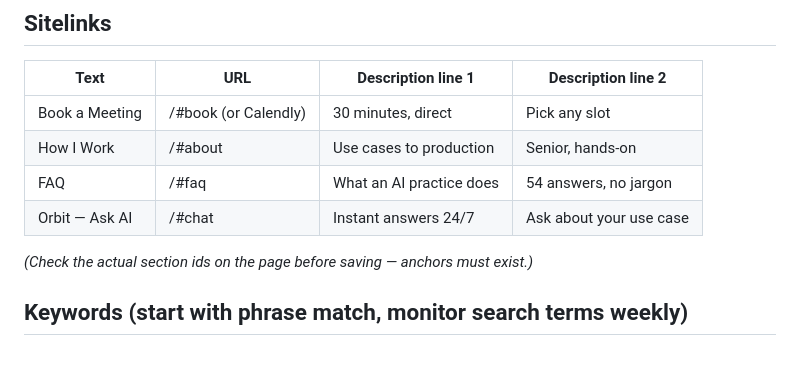
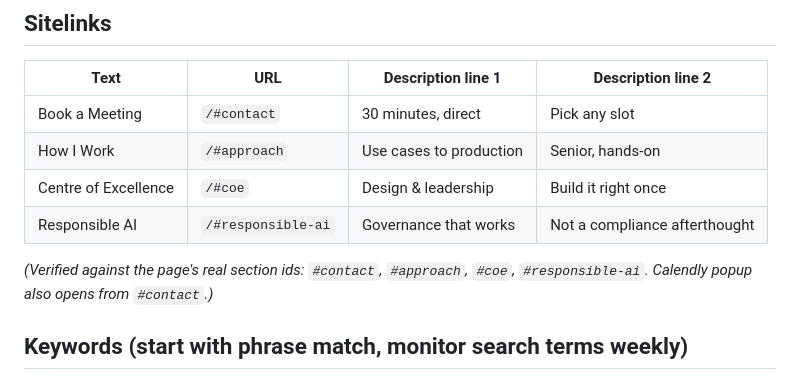
Before and after one commit to SimilePlease/AI-PtP, a Markdown page: docs/google-ads-copy.md, the part around the change. Drawn GitHub-style.

Commit message:
Ads kit: point sitelinks at verified section anchors

```diff
--- a/docs/google-ads-copy.md
+++ b/docs/google-ads-copy.md
@@ -49,12 +49,13 @@ All lengths machine-verified. Paste directly into Google Ads (Responsive Search
 
 | Text | URL | Description line 1 | Description line 2 |
 |---|---|---|---|
-| Book a Meeting | /#book (or Calendly) | 30 minutes, direct | Pick any slot |
-| How I Work | /#about | Use cases to production | Senior, hands-on |
-| FAQ | /#faq | What an AI practice does | 54 answers, no jargon |
-| Orbit — Ask AI | /#chat | Instant answers 24/7 | Ask about your use case |
+| Book a Meeting | `/#contact` | 30 minutes, direct | Pick any slot |
+| How I Work | `/#approach` | Use cases to production | Senior, hands-on |
+| Centre of Excellence | `/#coe` | Design & leadership | Build it right once |
+| Responsible AI | `/#responsible-ai` | Governance that works | Not a compliance afterthought |
 
-*(Check the actual section ids on the page before saving — anchors must exist.)*
+*(Verified against the page's real section ids: `#contact`, `#approach`, `#coe`,
+`#responsible-ai`. Calendly popup also opens from `#contact`.)*
 
 ## Keywords (start with phrase match, monitor search terms weekly)
 
```
